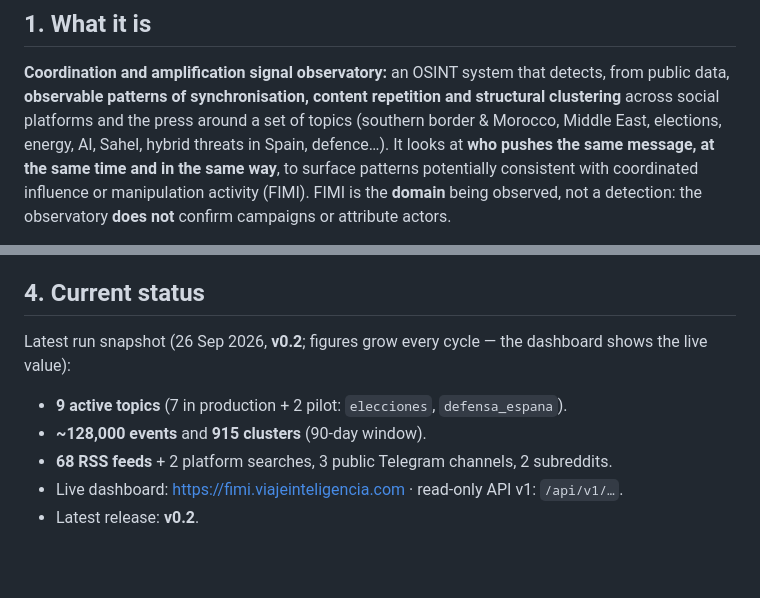
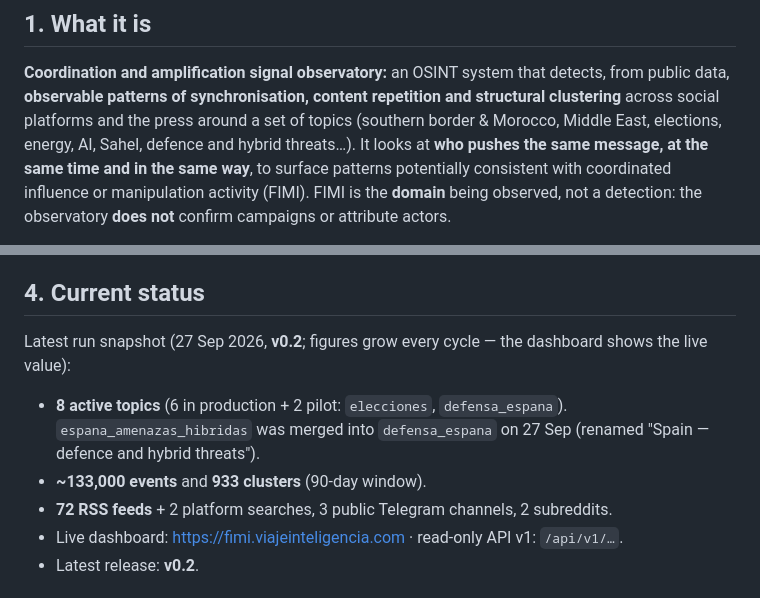
Before and after one commit to mcasrom/hybrid-fimi-radar, a Markdown page: README.en.md, 2 parts joined by grey strips. Drawn GitHub-style; blank space fills up the shorter version.

```diff
--- a/README.en.md
+++ b/README.en.md
@@ -7,8 +7,8 @@
 **Coordination and amplification signal observatory:** an OSINT system that detects, from
 public data, **observable patterns of synchronisation, content repetition and structural
 clustering** across social platforms and the press around a set of topics (southern
-border & Morocco, Middle East, elections, energy, AI, Sahel, hybrid threats in Spain,
-defence…). It looks at **who pushes the same message, at the same time and in the same
+border & Morocco, Middle East, elections, energy, AI, Sahel, defence and hybrid
+threats…). It looks at **who pushes the same message, at the same time and in the same
 way**, to surface patterns potentially consistent with coordinated influence or
 manipulation activity (FIMI). FIMI is the **domain** being observed, not a detection: the
 observatory **does not** confirm campaigns or attribute actors.
@@ -111,12 +111,13 @@ URLs) plus the empty `label_*` columns for human annotation.
 
 ## 4. Current status
 
-Latest run snapshot (26 Sep 2026, **v0.2**; figures grow every cycle — the dashboard shows
+Latest run snapshot (27 Sep 2026, **v0.2**; figures grow every cycle — the dashboard shows
 the live value):
 
-- **9 active topics** (7 in production + 2 pilot: `elecciones`, `defensa_espana`).
-- **~128,000 events** and **915 clusters** (90-day window).
-- **68 RSS feeds** + 2 platform searches, 3 public Telegram channels, 2 subreddits.
+- **8 active topics** (6 in production + 2 pilot: `elecciones`, `defensa_espana`).
+  `espana_amenazas_hibridas` was merged into `defensa_espana` on 27 Sep (renamed "Spain — defence and hybrid threats").
+- **~133,000 events** and **933 clusters** (90-day window).
+- **72 RSS feeds** + 2 platform searches, 3 public Telegram channels, 2 subreddits.
 - Live dashboard: https://fimi.viajeinteligencia.com · read-only API v1: `/api/v1/…`.
 - Latest release: **v0.2**.
 
```
Also changed, not shown: README.md (+6 -5 lines).
